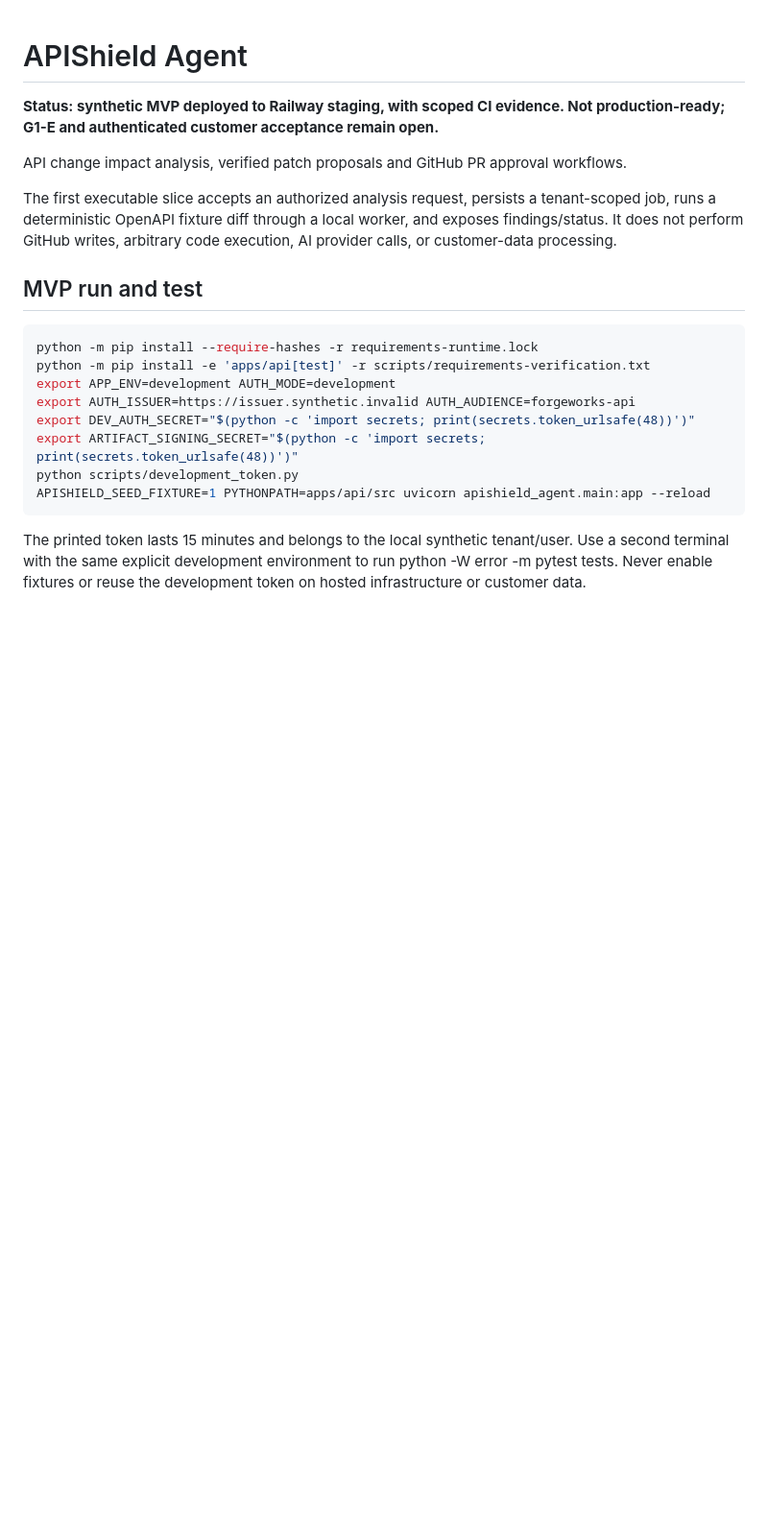
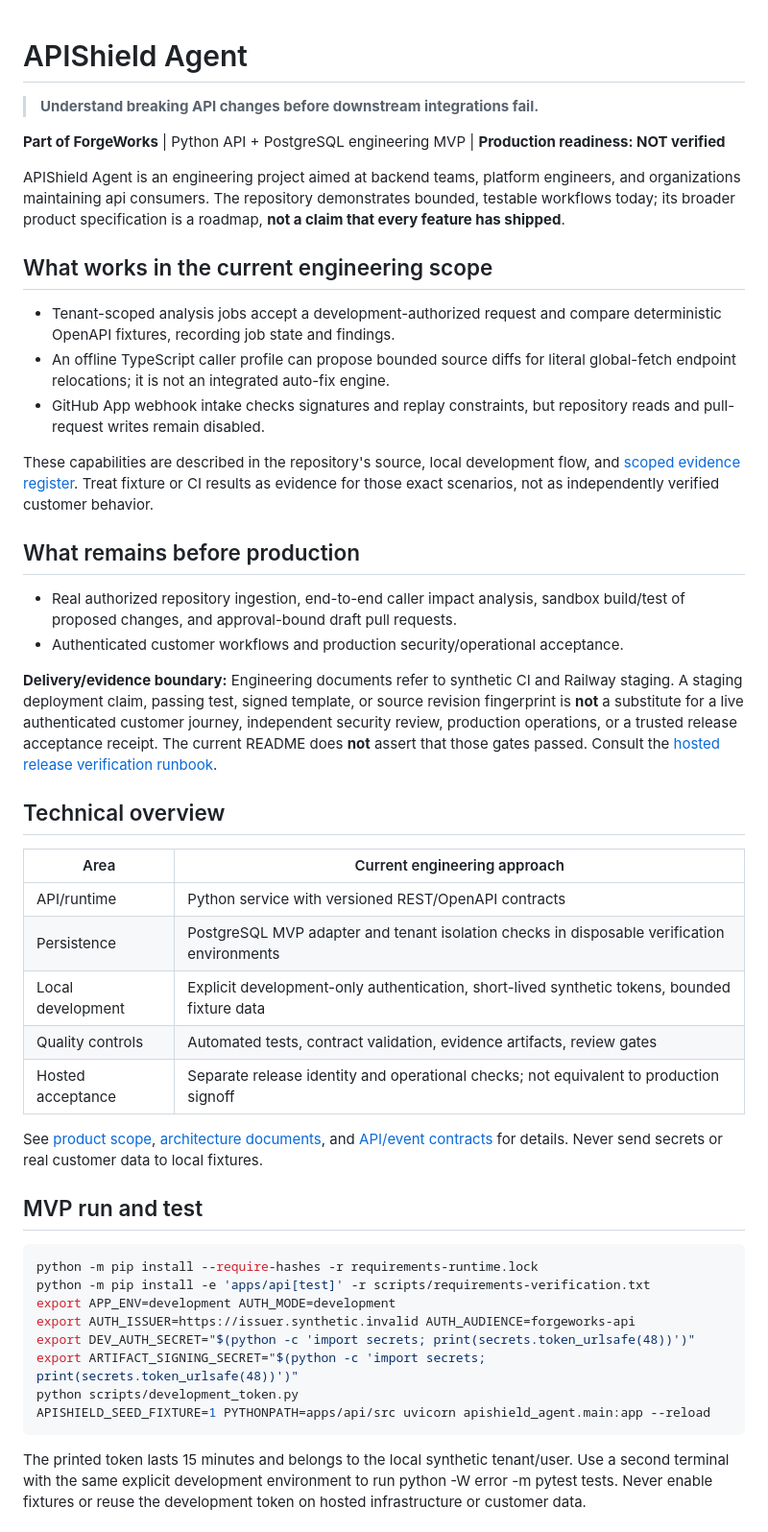
Before and after one commit to ivan-agentic-labs/forgeworks-apishield-agent, a Markdown page: README.md, the part around one of its changes. Shown at 96% size. Drawn GitHub-style; blank space fills up the shorter version.

Commit message:
docs: clarify product value, scoped evidence and ForgeWorks architecture

```diff
--- a/README.md
+++ b/README.md
@@ -1,10 +1,37 @@
 # APIShield Agent
 
-**Status: synthetic MVP deployed to Railway staging, with scoped CI evidence. Not production-ready; G1-E and authenticated customer acceptance remain open.**
+> **Understand breaking API changes before downstream integrations fail.**
 
-API change impact analysis, verified patch proposals and GitHub PR approval workflows.
+**Part of ForgeWorks** | Python API + PostgreSQL engineering MVP | **Production readiness: NOT verified**
 
-The first executable slice accepts an authorized analysis request, persists a tenant-scoped job, runs a deterministic OpenAPI fixture diff through a local worker, and exposes findings/status. It does not perform GitHub writes, arbitrary code execution, AI provider calls, or customer-data processing.
+APIShield Agent is an engineering project aimed at backend teams, platform engineers, and organizations maintaining api consumers. The repository demonstrates bounded, testable workflows today; its broader product specification is a roadmap, **not a claim that every feature has shipped**.
+
+## What works in the current engineering scope
+
+- Tenant-scoped analysis jobs accept a development-authorized request and compare deterministic OpenAPI fixtures, recording job state and findings.
+- An offline TypeScript caller profile can propose bounded source diffs for literal global-fetch endpoint relocations; it is not an integrated auto-fix engine.
+- GitHub App webhook intake checks signatures and replay constraints, but repository reads and pull-request writes remain disabled.
+
+These capabilities are described in the repository's source, local development flow, and [scoped evidence register](docs/verification/CURRENT_GATE_EVIDENCE.md). Treat fixture or CI results as evidence for those exact scenarios, not as independently verified customer behavior.
+
+## What remains before production
+
+- Real authorized repository ingestion, end-to-end caller impact analysis, sandbox build/test of proposed changes, and approval-bound draft pull requests.
+- Authenticated customer workflows and production security/operational acceptance.
+
+**Delivery/evidence boundary:** Engineering documents refer to synthetic CI and Railway staging. A staging deployment claim, passing test, signed template, or source revision fingerprint is **not** a substitute for a live authenticated customer journey, independent security review, production operations, or a trusted release acceptance receipt. The current README does **not** assert that those gates passed. Consult the [hosted release verification runbook](ops/runbooks/RUNTIME_RELEASE_VERIFICATION.md).
+
+## Technical overview
+
+| Area | Current engineering approach |
+| --- | --- |
+| API/runtime | Python service with versioned REST/OpenAPI contracts |
+| Persistence | PostgreSQL MVP adapter and tenant isolation checks in disposable verification environments |
+| Local development | Explicit development-only authentication, short-lived synthetic tokens, bounded fixture data |
+| Quality controls | Automated tests, contract validation, evidence artifacts, review gates |
+| Hosted acceptance | Separate release identity and operational checks; not equivalent to production signoff |
+
+See [product scope](docs/product/PRODUCT_SCOPE.md), [architecture documents](docs/architecture/), and [API/event contracts](contracts/openapi.yaml) for details. Never send secrets or real customer data to local fixtures.
 
 ## MVP run and test
 
```
Also changed, not shown: other parts of README.md (+20 -8 lines).
